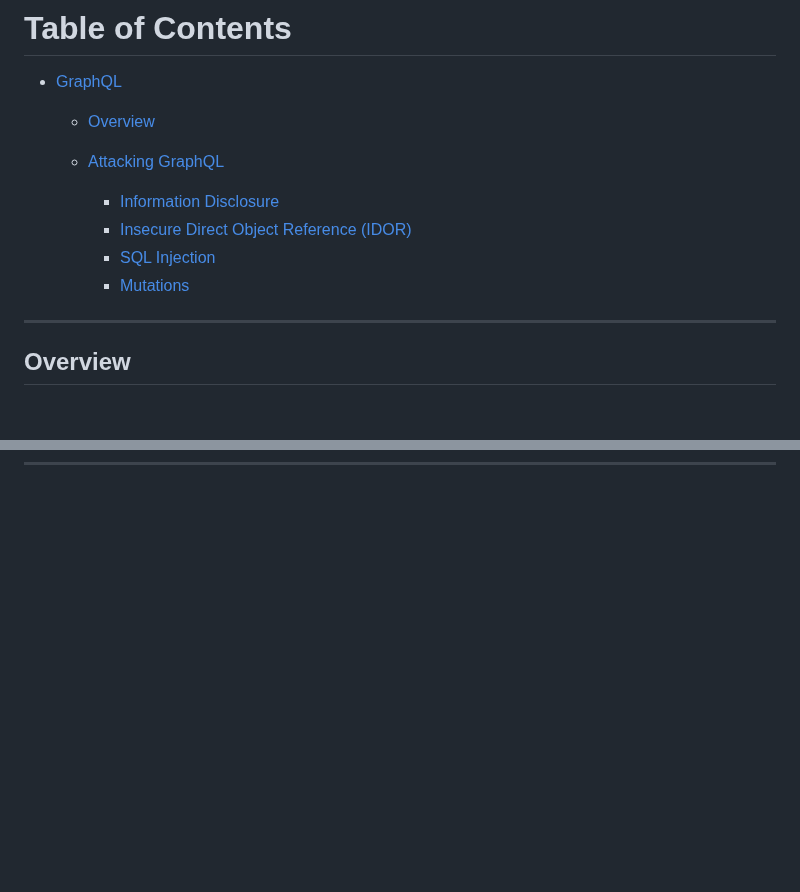
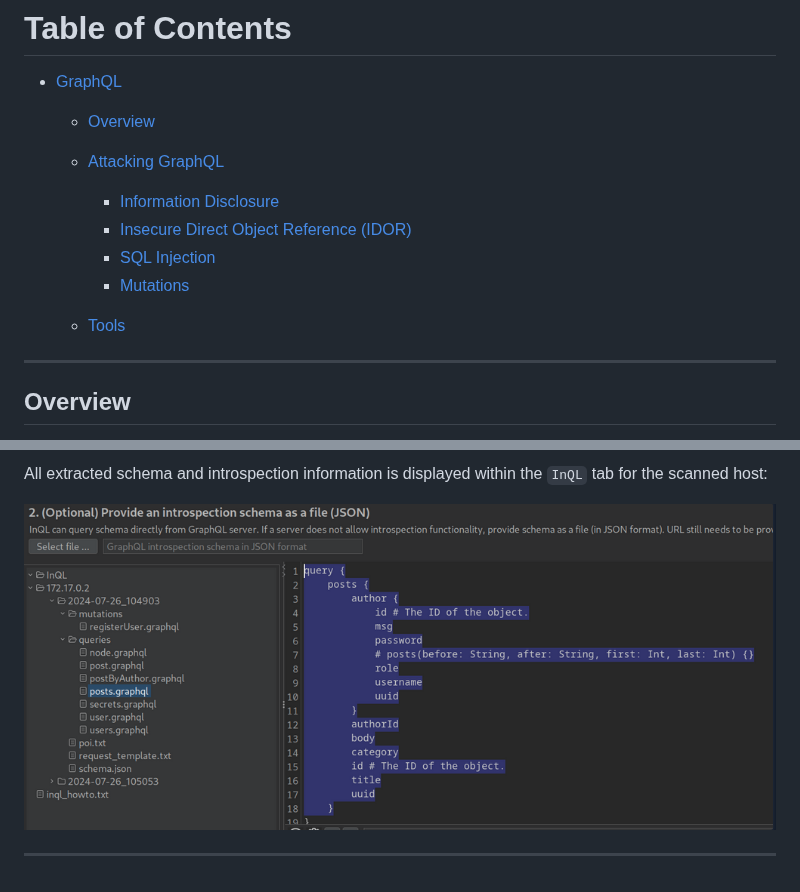
Before and after one commit to QED-92/cyber-security, a Markdown page: attacking-graphql/attacking-graphql.md, 2 parts joined by grey strips. GitHub-like rendering; pictures changed too: attacking-graphql/images/tools3.PNG (added); blank space fills up the shorter version.

```diff
--- a/attacking-graphql/attacking-graphql.md
+++ b/attacking-graphql/attacking-graphql.md
@@ -7,13 +7,15 @@ This document outlines common techniques for identifying and exploiting vulnerab
 # Table of Contents
 
 - [GraphQL](#graphql)
-    - [Overview](#overview)
+  - [Overview](#overview)
 
-    - [Attacking GraphQL](#attacking-graphql)
-      - [Information Disclosure](#information-disclosure)
-      - [Insecure Direct Object Reference (IDOR)](#insecure-direct-object-reference-idor)
-      - [SQL Injection](#sql-injection)
-      - [Mutations](#mutations)
+  - [Attacking GraphQL](#attacking-graphql)
+    - [Information Disclosure](#information-disclosure)
+    - [Insecure Direct Object Reference (IDOR)](#insecure-direct-object-reference-idor)
+    - [SQL Injection](#sql-injection)
+    - [Mutations](#mutations)
+
+  - [Tools](#tools)
 
 
 ---
@@ -900,0 +960,5 @@ This demonstrates a **mass assignment and privilege escalation vulnerability** c
+All extracted schema and introspection information is displayed within the `InQL` tab for the scanned host:
+
+![Filtered output](images/tools3.PNG)
+
+---
```
Also changed, not shown: other parts of attacking-graphql/attacking-graphql.md (+57 -0 lines), attacking-graphql/images/tools.PNG (added), attacking-graphql/images/tools2.PNG (added).
